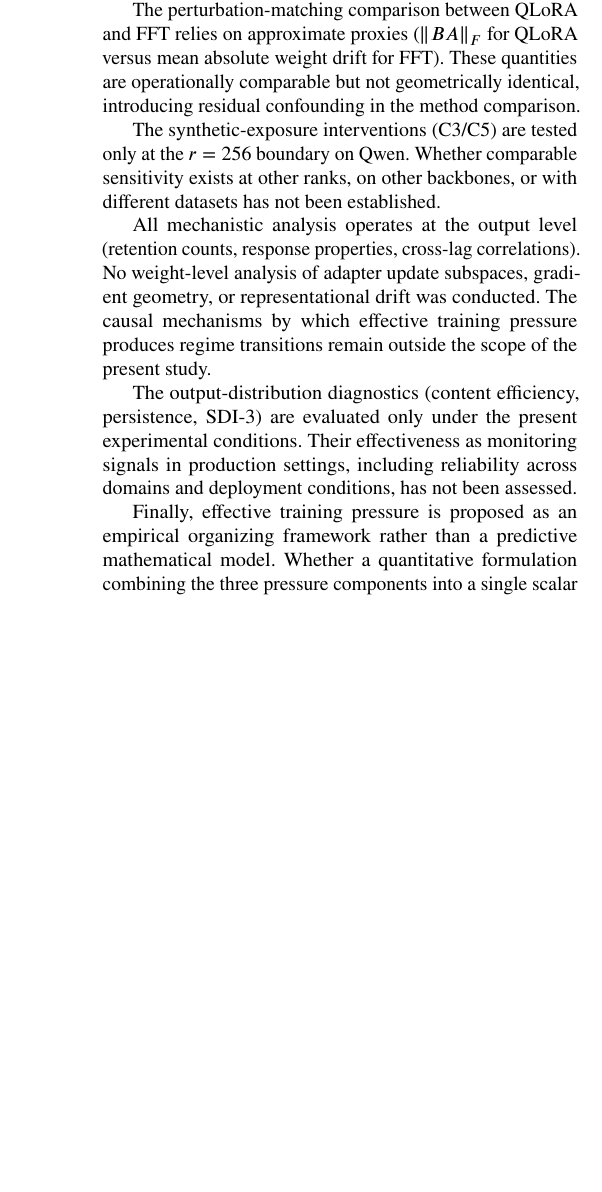
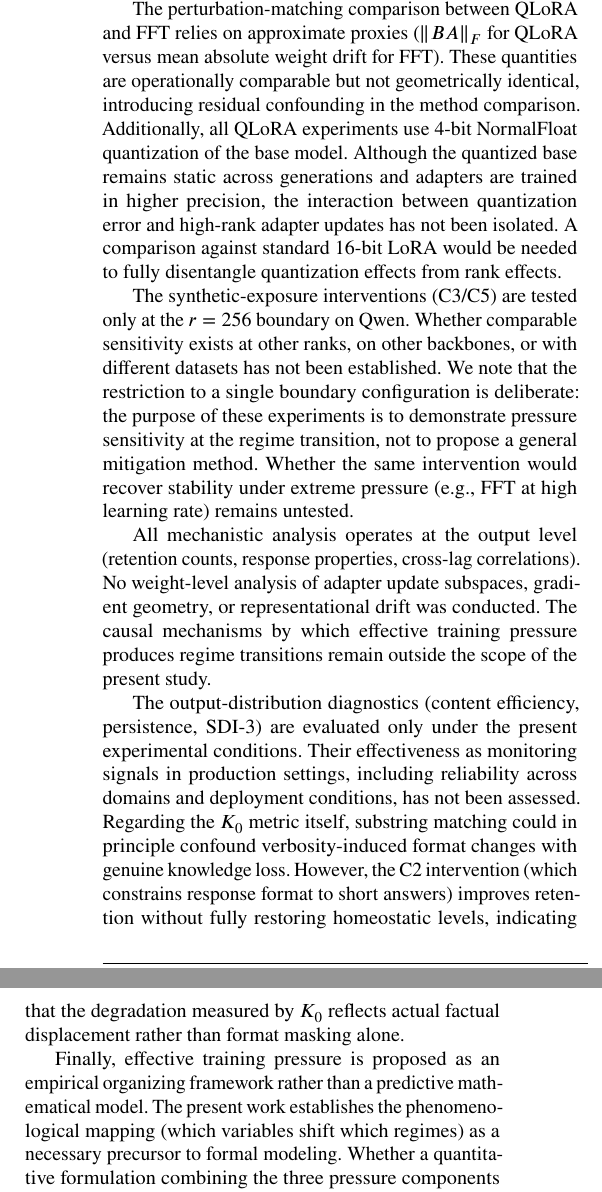
Before and after one commit to Jazancort/llm-knowledge-collapse-experiments, a LaTeX paper (paper/cas-dc-template.tex): part of one column of page 18 of 19 before the commit and two parts of the columns of page 18 of 20 after it, the two joined at a grey line, cut so that both start at the same text, the shorter picture padded with empty space. Compiled offline with pdfLaTeX.

Commit message:
paper: fortify Limitations against 5 reviewer attacks (toy model, formulation, quantization, boundary-only, format collapse)

```diff
--- a/paper/cas-dc-template.tex
+++ b/paper/cas-dc-template.tex
@@ -1619,11 +1625,21 @@ its predictive utility for new architectures.
 The perturbation-matching comparison between QLoRA and FFT relies on approximate
 proxies ($\|BA\|_F$ for QLoRA versus mean absolute weight drift for FFT). These
 quantities are operationally comparable but not geometrically identical,
-introducing residual confounding in the method comparison.
+introducing residual confounding in the method comparison. Additionally, all
+QLoRA experiments use 4-bit NormalFloat quantization of the base model. Although
+the quantized base remains static across generations and adapters are trained in
+higher precision, the interaction between quantization error and high-rank
+adapter updates has not been isolated. A comparison against standard 16-bit LoRA
+would be needed to fully disentangle quantization effects from rank effects.
 
 The synthetic-exposure interventions (C3/C5) are tested only at the $r=256$
 boundary on Qwen. Whether comparable sensitivity exists at other ranks, on other
-backbones, or with different datasets has not been established.
+backbones, or with different datasets has not been established. We note that the
+restriction to a single boundary configuration is deliberate: the purpose of
+these experiments is to demonstrate pressure sensitivity at the regime
+transition, not to propose a general mitigation method. Whether the same
+intervention would recover stability under extreme pressure (e.g., FFT at high
+learning rate) remains untested.
 
 All mechanistic analysis operates at the output level (retention counts, response
 properties, cross-lag correlations). No weight-level analysis of adapter update
@@ -1634,12 +1650,20 @@ remain outside the scope of the present study.
 The output-distribution diagnostics (content efficiency, persistence, SDI-3) are
 evaluated only under the present experimental conditions. Their effectiveness as
 monitoring signals in production settings, including reliability across domains
-and deployment conditions, has not been assessed.
+and deployment conditions, has not been assessed. Regarding the $K_0$ metric
+itself, substring matching could in principle confound verbosity-induced format
+changes with genuine knowledge loss. However, the C2 intervention (which
+constrains response format to short answers) improves retention without fully
+restoring homeostatic levels, indicating that the degradation measured by $K_0$
+reflects actual factual displacement rather than format masking alone.
 
 Finally, effective training pressure is proposed as an empirical organizing
-framework rather than a predictive mathematical model. Whether a quantitative
-formulation combining the three pressure components into a single scalar
-predictor exists remains an open question.
+framework rather than a predictive mathematical model. The present work
+establishes the phenomenological mapping (which variables shift which regimes)
+as a necessary precursor to formal modeling. Whether a quantitative formulation
+combining the three pressure components into a single scalar predictor can be
+derived, for instance through multivariate regression on a larger configuration
+space, remains an open question for future work.
 
 % ============================================================
 % 7. CONCLUSION
```
Also changed, not shown: paper/cas-dc-template.tex (12 more changed lines).
